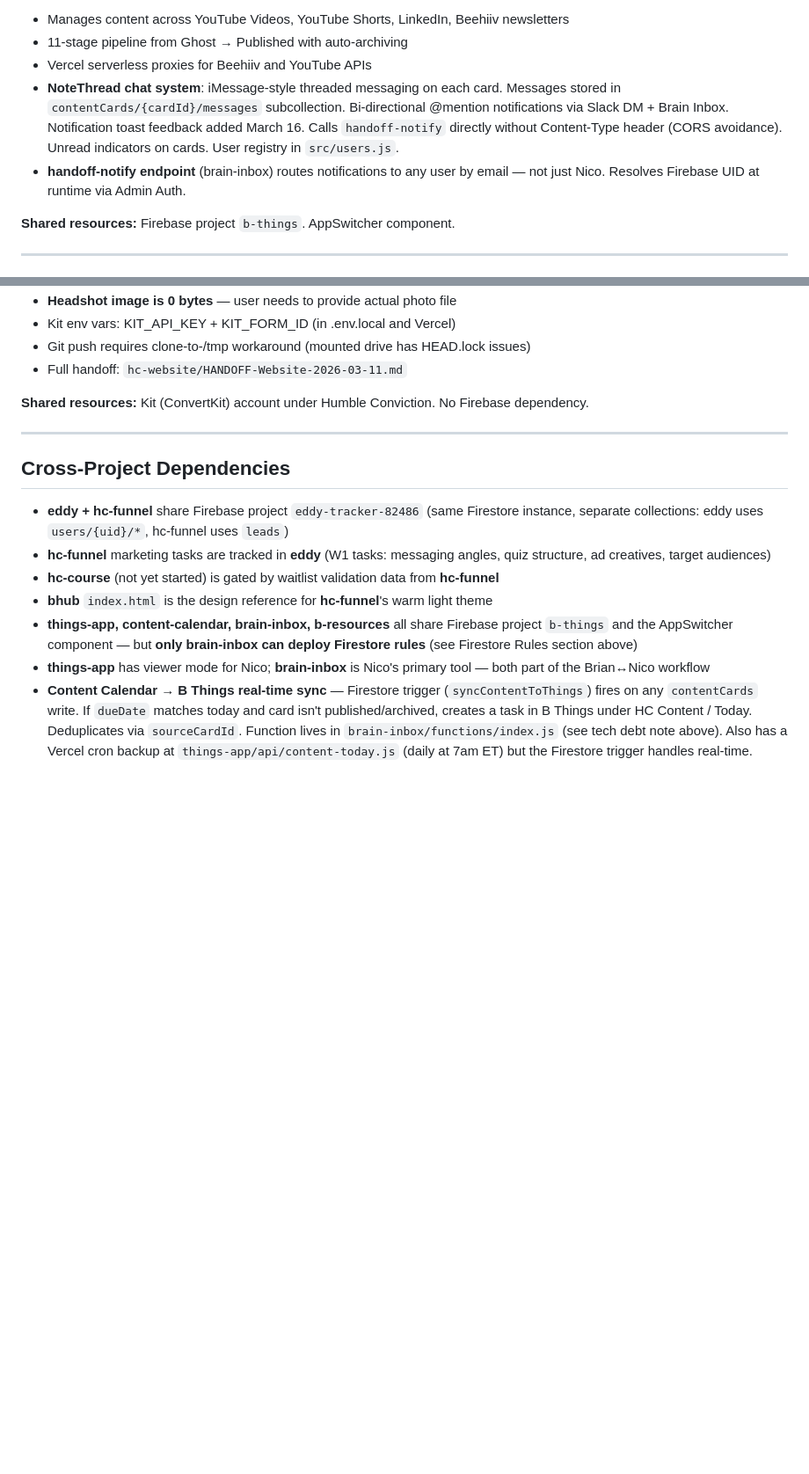
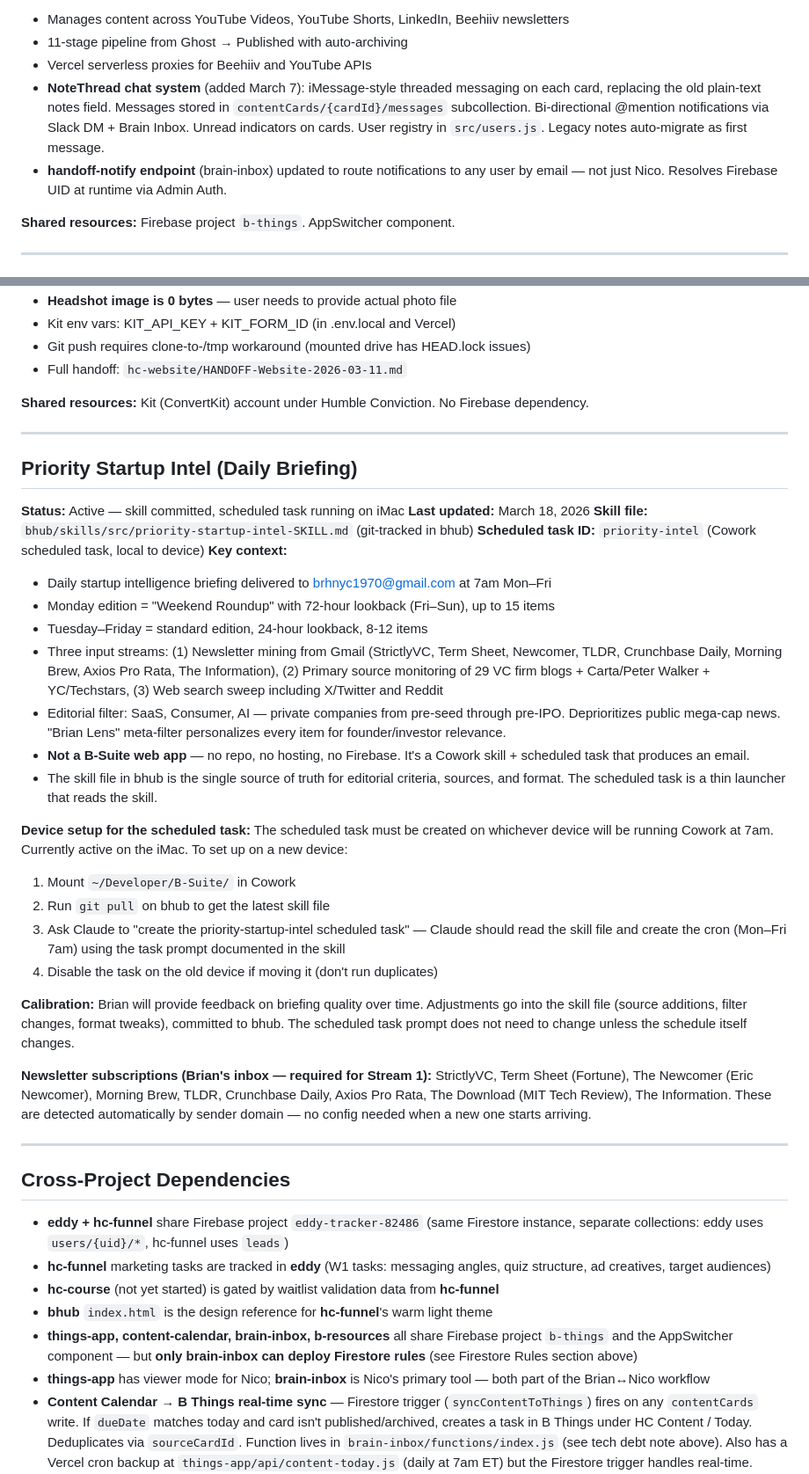
Before and after one commit to brhecht/bhub, a Markdown page: HANDOFF-MASTER.md, 2 parts joined by grey strips. Shown at 88% size. GitHub-like rendering; blank space fills up the shorter version.

```diff
--- a/HANDOFF-MASTER.md
+++ b/HANDOFF-MASTER.md
@@ -161,8 +144,8 @@ The b-things Firebase project uses a single shared `firestore.rules` file that l
 - Manages content across YouTube Videos, YouTube Shorts, LinkedIn, Beehiiv newsletters
 - 11-stage pipeline from Ghost → Published with auto-archiving
 - Vercel serverless proxies for Beehiiv and YouTube APIs
-- **NoteThread chat system**: iMessage-style threaded messaging on each card. Messages stored in `contentCards/{cardId}/messages` subcollection. Bi-directional @mention notifications via Slack DM + Brain Inbox. Notification toast feedback added March 16. Calls `handoff-notify` directly without Content-Type header (CORS avoidance). Unread indicators on cards. User registry in `src/users.js`.
-- **handoff-notify endpoint** (brain-inbox) routes notifications to any user by email — not just Nico. Resolves Firebase UID at runtime via Admin Auth.
+- **NoteThread chat system** (added March 7): iMessage-style threaded messaging on each card, replacing the old plain-text notes field. Messages stored in `contentCards/{cardId}/messages` subcollection. Bi-directional @mention notifications via Slack DM + Brain Inbox. Unread indicators on cards. User registry in `src/users.js`. Legacy notes auto-migrate as first message.
+- **handoff-notify endpoint** (brain-inbox) updated to route notifications to any user by email — not just Nico. Resolves Firebase UID at runtime via Admin Auth.
 
 **Shared resources:** Firebase project `b-things`. AppSwitcher component.
 
@@ -275,6 +258,34 @@ The b-things Firebase project uses a single shared `firestore.rules` file that l
 
 ---
 
+## Priority Startup Intel (Daily Briefing)
+**Status:** Active — skill committed, scheduled task running on iMac
+**Last updated:** March 18, 2026
+**Skill file:** `bhub/skills/src/priority-startup-intel-SKILL.md` (git-tracked in bhub)
+**Scheduled task ID:** `priority-intel` (Cowork scheduled task, local to device)
+**Key context:**
+- Daily startup intelligence briefing delivered to brhnyc1970@gmail.com at 7am Mon–Fri
+- Monday edition = "Weekend Roundup" with 72-hour lookback (Fri–Sun), up to 15 items
+- Tuesday–Friday = standard edition, 24-hour lookback, 8-12 items
+- Three input streams: (1) Newsletter mining from Gmail (StrictlyVC, Term Sheet, Newcomer, TLDR, Crunchbase Daily, Morning Brew, Axios Pro Rata, The Information), (2) Primary source monitoring of 29 VC firm blogs + Carta/Peter Walker + YC/Techstars, (3) Web search sweep including X/Twitter and Reddit
+- Editorial filter: SaaS, Consumer, AI — private companies from pre-seed through pre-IPO. Deprioritizes public mega-cap news. "Brian Lens" meta-filter personalizes every item for founder/investor relevance.
+- **Not a B-Suite web app** — no repo, no hosting, no Firebase. It's a Cowork skill + scheduled task that produces an email.
+- The skill file in bhub is the single source of truth for editorial criteria, sources, and format. The scheduled task is a thin launcher that reads the skill.
+
+**Device setup for the scheduled task:**
+The scheduled task must be created on whichever device will be running Cowork at 7am. Currently active on the iMac. To set up on a new device:
+1. Mount `~/Developer/B-Suite/` in Cowork
+2. Run `git pull` on bhub to get the latest skill file
+3. Ask Claude to "create the priority-startup-intel scheduled task" — Claude should read the skill file and create the cron (Mon–Fri 7am) using the task prompt documented in the skill
+4. Disable the task on the old device if moving it (don't run duplicates)
+
+**Calibration:** Brian will provide feedback on briefing quality over time. Adjustments go into the skill file (source additions, filter changes, format tweaks), committed to bhub. The scheduled task prompt does not need to change unless the schedule itself changes.
+
+**Newsletter subscriptions (Brian's inbox — required for Stream 1):**
+StrictlyVC, Term Sheet (Fortune), The Newcomer (Eric Newcomer), Morning Brew, TLDR, Crunchbase Daily, Axios Pro Rata, The Download (MIT Tech Review), The Information. These are detected automatically by sender domain — no config needed when a new one starts arriving.
+
+---
+
 ## Cross-Project Dependencies
 
 - **eddy + hc-funnel** share Firebase project `eddy-tracker-82486` (same Firestore instance, separate collections: eddy uses `users/{uid}/*`, hc-funnel uses `leads`)
```
Also changed, not shown: other parts of HANDOFF-MASTER.md (+23 -40 lines).
